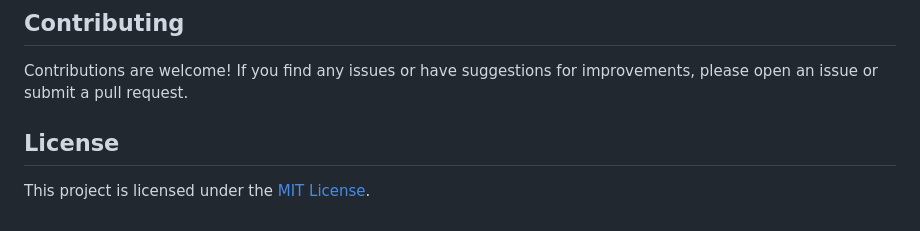
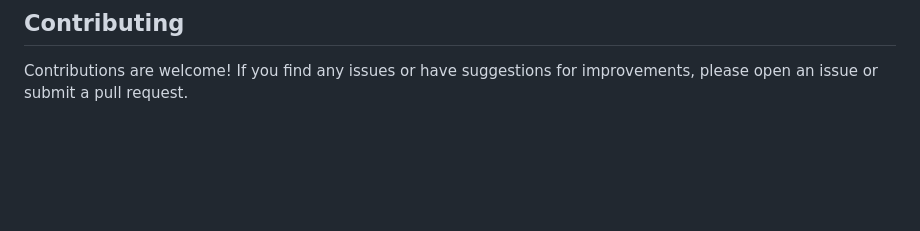
Before and after one commit to Francis-Mwaniki/Backend-challenge, a Markdown page: README.md, the part around the change. Drawn GitHub-style; blank space fills up the shorter version.

```diff
--- a/README.md
+++ b/README.md
@@ -217,7 +217,3 @@ kubectl apply -f service.yaml
 ## Contributing
 
 Contributions are welcome! If you find any issues or have suggestions for improvements, please open an issue or submit a pull request.
-
-## License
-
-This project is licensed under the [MIT License](LICENSE).
```
